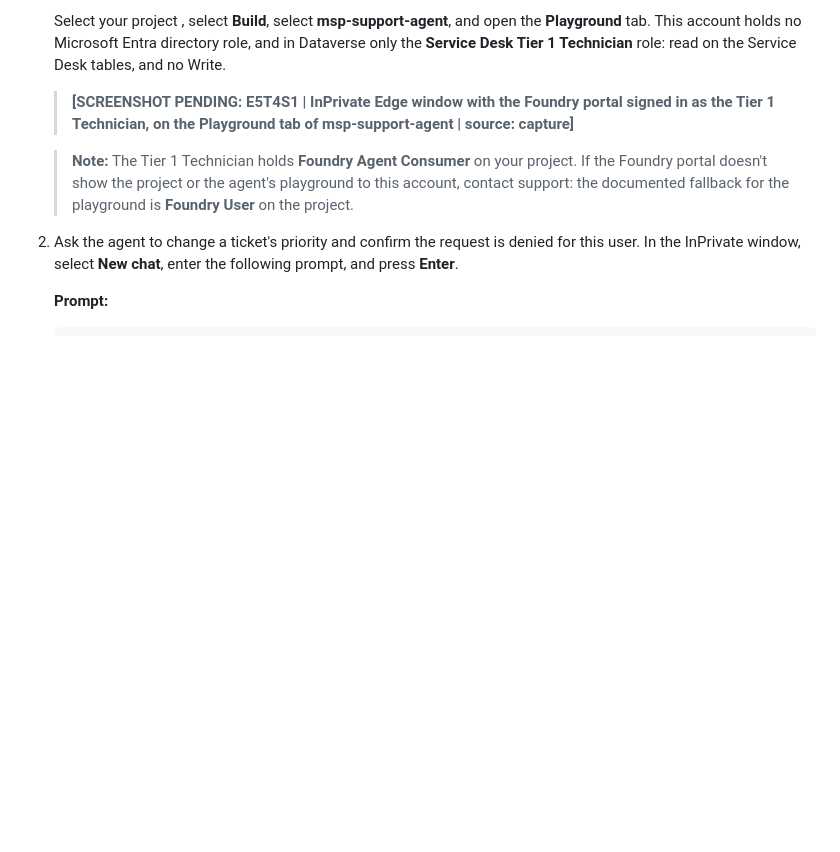
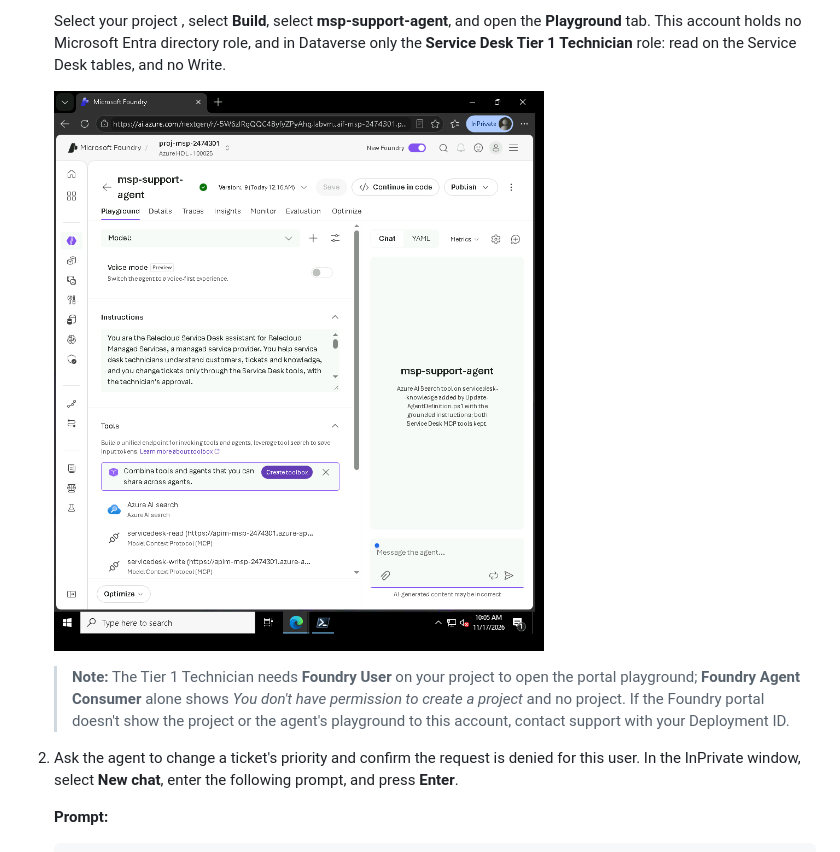
Before and after one commit to CloudLabsAI-Azure/Agentic-MSP-Support-Agent-Lab, a Markdown page: Instructions/exercise-5.md, the part around one of its changes. Drawn GitHub-style; pictures changed too: Instructions/media/screenshots/E5T4S1.png (added); blank space fills up the shorter version.

```diff
--- a/Instructions/exercise-5.md
+++ b/Instructions/exercise-5.md
@@ -354,9 +354,9 @@ In this task, you will send the same request through the same agent as two diffe
 
    Select your project **<inject key="Foundry Project Name" enableCopy="false"/>**, select **Build**, select **msp-support-agent**, and open the **Playground** tab. This account holds no Microsoft Entra directory role, and in Dataverse only the **Service Desk Tier 1 Technician** role: read on the Service Desk tables, and no Write.
 
-   > **[SCREENSHOT PENDING: E5T4S1 | InPrivate Edge window with the Foundry portal signed in as the Tier 1 Technician, on the Playground tab of msp-support-agent | source: capture]**
+   ![The InPrivate Edge window with the Foundry portal signed in as the Tier 1 Technician, on the Playground tab of msp-support-agent](./media/screenshots/E5T4S1.png)
 
-   > **Note:** The Tier 1 Technician holds **Foundry Agent Consumer** on your project. If the Foundry portal doesn't show the project or the agent's playground to this account, contact support: the documented fallback for the playground is **Foundry User** on the project.
+   > **Note:** The Tier 1 Technician needs **Foundry User** on your project to open the portal playground; **Foundry Agent Consumer** alone shows *You don't have permission to create a project* and no project. If the Foundry portal doesn't show the project or the agent's playground to this account, contact support with your Deployment ID.
 
 1. Ask the agent to change a ticket's priority and confirm the request is denied for this user. In the InPrivate window, select **New chat**, enter the following prompt, and press **Enter**.
 
```
Also changed, not shown: other parts of Instructions/exercise-5.md (+3 -1 lines), revision-log.md (+5 -0 lines), Instructions/media/screenshots/E5T4S2-1.png (added), Instructions/media/screenshots/E5T4S2-1b-consent.png (added).
